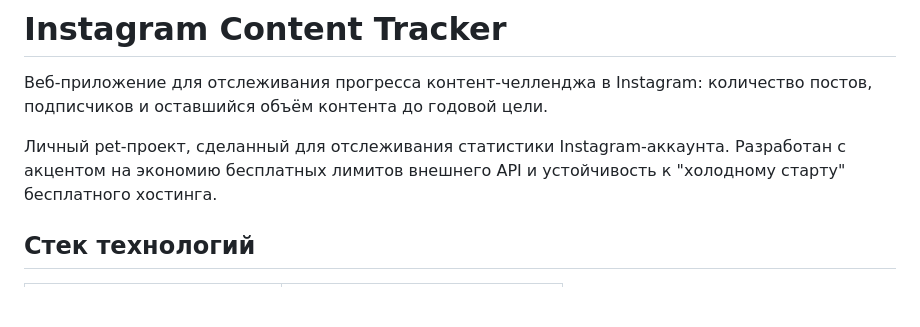
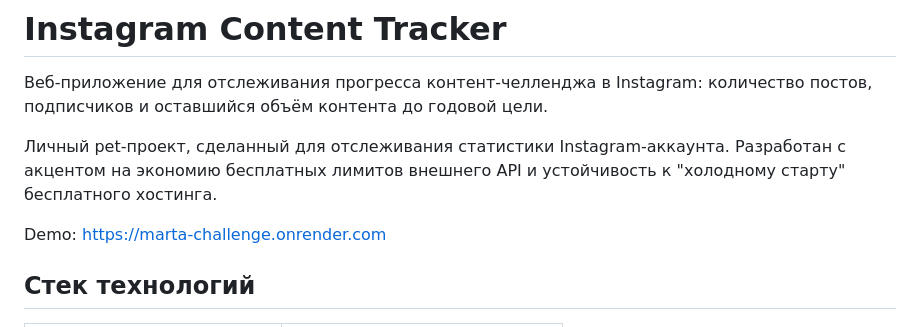
Before and after one commit to Mike010111/Instagram-post-challenge-tracker, a Markdown page: README.md, the part around the change. GitHub-like rendering; blank space fills up the shorter version.

Commit message:
refactor: README.md

```diff
--- a/README.md
+++ b/README.md
@@ -3,6 +3,8 @@
 Веб-приложение для отслеживания прогресса контент-челленджа в Instagram: количество постов, подписчиков и оставшийся объём контента до годовой цели.
 
 Личный pet-проект, сделанный для отслеживания статистики Instagram-аккаунта. Разработан с акцентом на экономию бесплатных лимитов внешнего API и устойчивость к "холодному старту" бесплатного хостинга.
+
+Demo: https://marta-challenge.onrender.com
 
 ## Стек технологий
 
```
